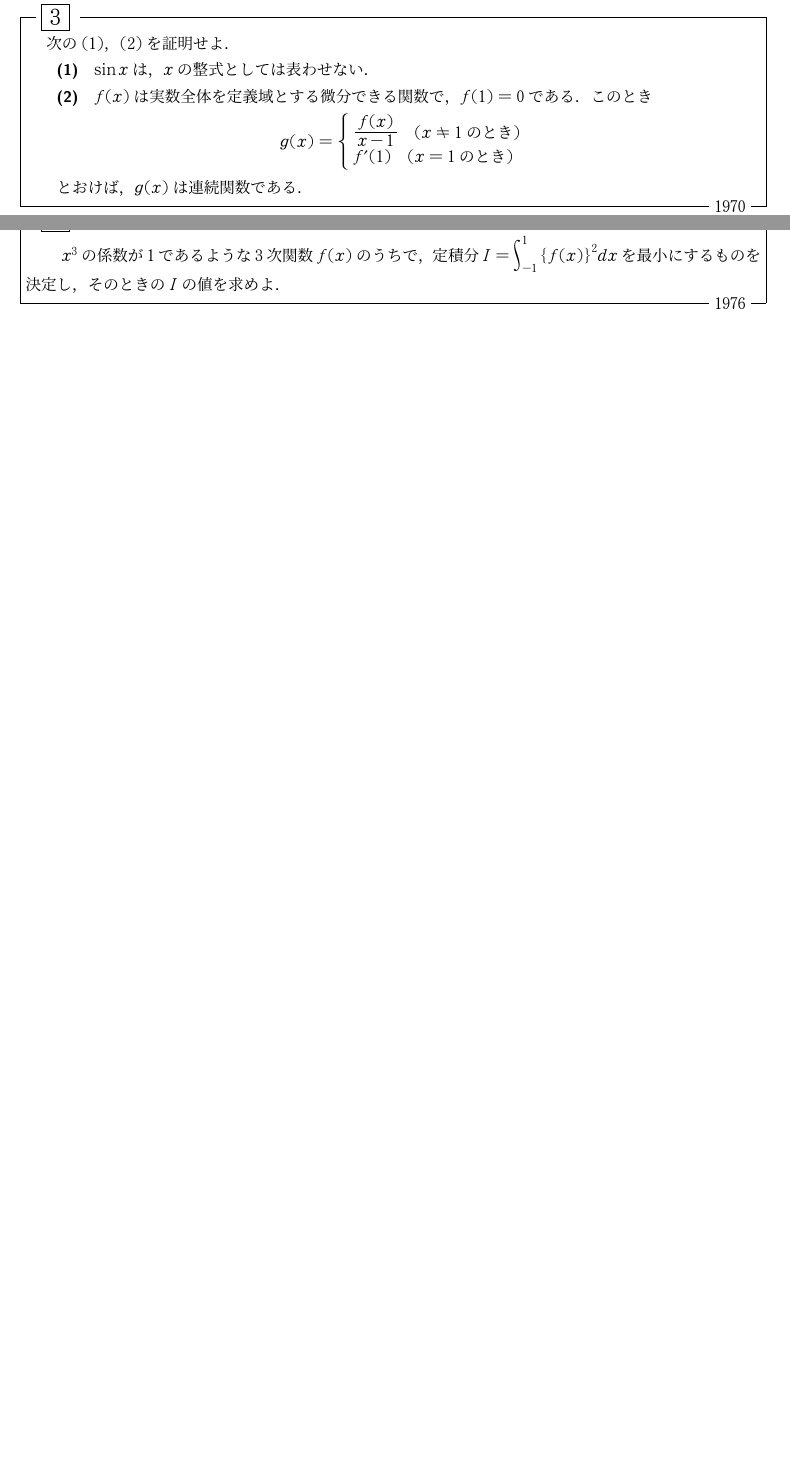
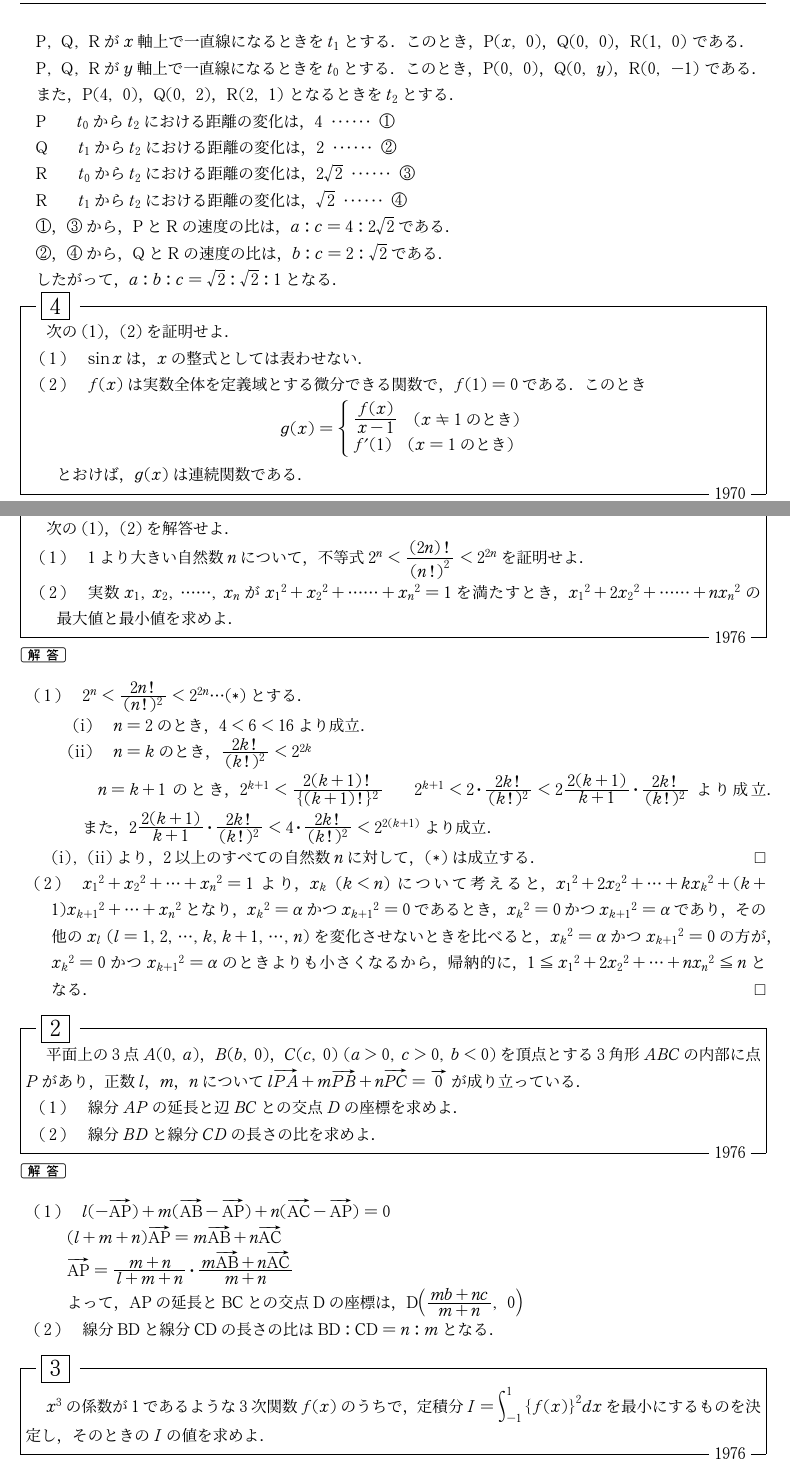
Before and after one commit to HinyariGohan/nu_math, a LaTeX document (nu_math_1970s/nu_math_1970s.tex, which reads nu_math_1970s/probs/1970-2.tex, nu_math_1970s/probs/1970-3.tex, nu_math_1970s/probs/1970-5.tex): two parts of pages 1 and 17 of 20 before the commit and two parts of pages 2 and 19 of 23 after it, joined at a grey line, cut at the place of the change, the shorter picture padded with empty space. The pictures show the PDF file nu_math_1970s/nu_math_1970s.pdf that the author committed with the source.

Commit message:
1970s add some files, typo fix (1970 - 1976)

```diff
--- /dev/null
+++ b/nu_math_1970s/probs/1970-2.tex
@@ -0,0 +1 @@
+\begin{problem}
@@ -0,0 +5,25 @@
+\end{problem}
+
+$x^2 + ax + b = 0$の解を$\alpha, \beta$とする．
+$\trenritu{\alpha + \beta = a \\ \alpha\beta = b}$，$\trenritu{\zettaiti{a} = \zettaiti{\alpha+\beta} \\ \zettaiti{b} = \zettaiti{\alpha\beta}}$
+
+また，$1 > \zettaiti{a} + \zettaiti{b} = \zettaiti{\alpha + \beta} + \zettaiti{\alpha\beta}$である．
+
+\begin{enumerate}[(i)]
+  \item 2根の絶対値がともに1以上と仮定すると，明らかに矛盾する．
+  \item 2根の絶対値のうち，一方が1以上であると仮定すると，
+  $1 > \zettaiti{\alpha + \beta} + \zettaiti{\alpha\beta}$
+  \begin{enumerate}[(I)]
+    \item $\alpha > 1$とすると，$-1 < \beta < 0$である．
+    $\zettaiti{\alpha+\beta} + \zettaiti{\alpha\beta} = \alpha +\beta -\alpha\beta =(1-\beta)\alpha + \beta$
+
+    ここで，$(1-\alpha)<1$より，$\alpha < \bunsuu{1}{1-\beta}$である．また，$-1 < \beta <0$より，
+    $\bunsuu12 < \alpha < 1$となるが，これは$\alpha > 1$に矛盾する．
+
+    \item $\alpha < -1$となると，$0 < \beta < 1$である．
+    $\zettaiti{\alpha + \beta} + \zettaiti{\alpha\beta} = -(\alpha + \beta) - \alpha\beta
+    =-(1+\beta)\alpha - \beta$であり，$-(1+\beta)\alpha < 1$より，$\alpha < -\bunsuu{1}{1+\beta}$となるが，$0<\beta<1$より，$-1 < a < -\bunsuu12$となるため，矛盾する．
+  \end{enumerate}
+\end{enumerate}
+
+(I),(II)より，2根の絶対値が1以上と仮定すると矛盾が生じるため，2根の絶対値はともに1よりも小さいことが示された．\qed
--- a/nu_math_1970s/probs/1970-3.tex
+++ b/nu_math_1970s/probs/1970-3.tex
@@ -7,3 +7,25 @@
 ある時刻に$P$の位置は$(4, \, 0)$，$Q$の位置は$(0, \, 2)$，$R$の位置は$(2, \, 1)$であった．
 このとき$a$，$b$，$c$の値の比を求めよ．
 \end{problem}
+
+P,Q,Rが$x$軸上で一直線になるときを$t_1$とする．
+このとき，\ten{P}{x}{0}，\ten{Q}{0}{0}，\ten{R}{1}{0} である．
+
+P,Q,Rが$y$軸上で一直線になるときを$t_0$とする．
+このとき，\ten{P}{0}{0}，\ten{Q}{0}{y}，\ten{R}{0}{-1} である．
+
+また，\ten{P}{4}{0}，\ten{Q}{0}{2}，\ten{R}{2}{1} となるときを$t_2$とする．
+
+P\qquad $t_0$から$t_2$における距離の変化は，4\houteisiki{\label{19703-1}}
+
+Q\qquad $t_1$から$t_2$における距離の変化は，2\houteisiki{\label{19703-2}}
+
+R\qquad $t_0$から$t_2$における距離の変化は，$2\sqrt2$\houteisiki{\label{19703-3}}
+
+R\qquad $t_1$から$t_2$における距離の変化は，$\sqrt2$\houteisiki{\label{19703-4}}
+
+\eqref{19703-1}，\eqref{19703-3}から，PとRの速度の比は，$a:c=4:2\sqrt2$である．
+
+\eqref{19703-2}，\eqref{19703-4}から，QとRの速度の比は，$b:c=2:\sqrt2$である．
+
+したがって，$a:b:c=\sqrt2:\sqrt2:1$となる．
--- a/nu_math_1970s/probs/1970-5.tex
+++ b/nu_math_1970s/probs/1970-5.tex
@@ -1,12 +1,12 @@
 \begin{problem}
   次の(1)，(2)を証明せよ．
-\begin{description}
-\item[(1)]$\sin x$は，$x$の整式としては表わせない．
-\item[(2)]$f(x)$は実数全体を定義域とする微分できる関数で，$f(1)=0$である．このとき
-\[ g(x)=\begin{cases} \displaystyle \frac{f(x)}{x-1} \hspace{1zw} (x\neq1\text{のとき}) \\
+\begin{enumerate}
+\item $\sin x$は，$x$の整式としては表わせない．
+\item $f(x)$は実数全体を定義域とする微分できる関数で，$f(1)=0$である．このとき
+\[ g(x)=\begin{cases} \bunsuu{f(x)}{x-1} \hspace{1zw} (x\neq1\text{のとき}) \\
 f'(1) \hspace{1zw} (x=1\text{のとき}) \end{cases} \]
 とおけば，$g(x)$は連続関数である．
-\end{description}
+\end{enumerate}
 \end{problem}
 
 \begin{enumerate}
--- /dev/null
+++ b/nu_math_1970s/probs/1973-2.tex
@@ -0,0 +1 @@
+\begin{problem}
@@ -0,0 +5,15 @@
+このとき，$f(m)=m$となる整数$m$が存在することを証明せよ．
+\end{problem}
+
+$r = f(k)$について，$k_1 < k_2$ならば，$f(k_1) \leq f(k_2)$より，$f(k)$は広義単調増加関数であるから，
+\[\trenritu{f(1) \leq f(2) \leq \cdots \leq f(k) \leq \cdots \leq f(n) \\ 1 \leq \cdots \leq r \leq \cdots \leq n}\]
+となる．ここで，$f(m) = m$となる$m$が存在しないと仮定する．
+
+\begin{enumerate}[(i)]
+  \item $m = 1$のとき，$f(1) \neq 1$より，$f(1) \geq 2$
+  \item $m = 1,2,\cdots,l$のとき，$f(m) \neq m$が成立すると仮定すると，$f(l) \neq l$と，$f(l)\geq f(l-1)$より，$f(l) \geq l+1$となる．
+\end{enumerate}
+
+(i),(ii)から，$1, 2, \cdots ,n$の自然数$m$について，$f(m) \geq m+1$が成立する．
+
+ここで，$1 \leq f(n) \leq n$より，$f(n) \geq n+1$となることはできないため，少なくとも1つは$f(m) = m$となる自然数$m$が存在する．\qed
--- /dev/null
+++ b/nu_math_1970s/probs/1973-5.tex
@@ -0,0 +1 @@
+\begin{problem}
@@ -0,0 +6,14 @@
+\end{problem}
+
+$f''(x) > 0$である．Pにおける接線は，
+\begin{align*}
+  y &= f'(p) (x-p) + f(p) \\
+  &= \dint{a}{b}\zettaiti{f(x) - f'(p)(x-p) + f(p)}\,dx
+\end{align*}
+ここで，$f(x)$の部分は，pによらない定数となるから，
+\[S(p) = \dint{a}{b}f'(p)(x-p)+f(p)\,dx\]
+が最大となる$p$を求めればよい．
+\begin{align*}
+  S(p) &=
+  \teisekibun{\bunsuu12 f'(p)x^2 + (f(p)-f'(p))\cdot p}{a}{b}\\
+  \bunsuu12 f'(p)(b^2-a^2) + (f(p)-f'(p)\cdot p)(b-a)\\
@@ -0,0 +32,4 @@
+\zogen(3,5)
+
+増減表より，$S(p)_{\mathrm{Max}}$となるのは，$p = \frac{a+b}{2}$のときである．\\したがって，求める点Pは$(x,y) =\left(\bunsuu{a+b}{2},f\left(\bunsuu{a+b}{2}\right)\right)$
+\Ans{P$\left(\bunsuu{a+b}{2},f\left(\bunsuu{a+b}{2}\right)\right)$}
--- /dev/null
+++ b/nu_math_1970s/probs/1975-3.tex
@@ -0,0 +1 @@
+\begin{problem}
@@ -0,0 +6,12 @@
+\end{problem}
+
+$\kaku{B} = \beta$とする．
+$\frac{\sin n\beta}{c} = \frac{\sin \beta}{b}$より，$c = \frac{\sin n\beta}{\sin \beta}b$．
+
+ここで，$\kaku{A} + \kaku{B} + \kaku{C} = \pi$より，$(n+1)\beta = \pi - \kaku{A}$，$(n+1)\beta < \pi$，$\beta < \frac{\pi}{n+1}$
+
+さらに
+\begin{align*}
+  f(\beta) &= \sin n\beta-\sin \beta \\
+  &= 2\cos \frac{(n+1)\beta}{2}\sin \frac{(n-1)\beta}{2}
+\end{align*}
@@ -0,0 +25 @@
+\RESETKEYA
@@ -0,0 +31,7 @@
+  kansub=g'(\beta),kansuc=g(\beta)
+}
+\zogen(3,3)
+
+よって，$g(\beta)$は0から$\frac{n}{n+1}\pi$において単調減少かつ，$g(0)=0$より，$g(\beta) = \sin n\beta - n\sin \beta < 0, \sin n\beta < n \sin\beta$である．
+
+したがって，$\frac{\sin n\beta}{\sin \beta} < n$より，$c < nb$となる．よって，$b < c < nb$．\qed
--- /dev/null
+++ b/nu_math_1970s/probs/1975-4.tex
@@ -0,0 +1,15 @@
+\begin{problem}
+曲線$y=x^2(x+1)$と直線$y=k^2(x+1)$ $(0 \leqq k \leqq 1)$とで囲まれる部分の面積が最小となるように$k$の値を定めよ．
+\end{problem}
+
+$y = x^2(x+1)$と$y=k^2(x+1)$の交点を求める．
+\begin{align*}
+  k^2(x+1) &= x^2(x+1) \\
+  (x^2-k^2)(x+1) &= 0 \\
+  (x-k)(x+k)(x+1) &= 0
+\end{align*}
+より，$x= k, -k, -1$である．$0 \leq k \leq 1$より，$-1 < -k < k$である．
+
+\begin{align*}
+  S(k) &= \dint{-k}{k}\{k^2(x+1)-x^2(x+1)\}\,dx + \dint{-1}{-k}\{x^2(x+1)-k^2(x+1)\}\,dx \\
+  &= \dint{-k}{k}(k^2-x^2)\,dx + \dint{-1}{-k}\{x^2(x+1)-k^2(x+1)\}\,dx \\
@@ -0,0 +28,9 @@
+  \YGraph\Gx
+  \YPaintii<minx=-1,maxx=0.5>\Fx\Gx
+\end{pszahyou}
+}
+したがって，
+\begin{align*}
+  S'(k) &= k^3+\frac92k^2-k \\
+  &= k\left(k^2+\frac92k-1\right)
+\end{align*}
@@ -0,0 +45,6 @@
+\zogen(3,5)
+
+増減表より，$S(k)$を最小とする$k$は$k = \frac{-9+\sqrt{85}}{4}$である．
+\end{mawarikomi}
+
+\Ans{$k=\frac{-9+\sqrt{85}}{4}$}
--- /dev/null
+++ b/nu_math_1970s/probs/1976-1.tex
@@ -0,0 +1,27 @@
+\begin{problem}
+  次の(1)，(2)を解答せよ．
+\begin{enumerate}
+\item 1より大きい自然数$n$について，
+不等式$\displaystyle 2^n<\frac{(2n) \, !}{{(n \, !)}^2}<2^{2n}$を証明せよ．
+\item 実数$x_1, \, x_2, \, \cdots\cdots, \, x_n$が
+${x_1}^2+{x_2}^2+\cdots\cdots+{x_n}^2=1$を満たすとき，
+${x_1}^2+2{x_2}^2+\cdots\cdots+n{x_n}^2$の最大値と最小値を求めよ．
+\end{enumerate}
+\end{problem}
+
+\begin{enumerate}
+  \item $2^n < \frac{{2n}\kaizyou}{({n}\kaizyou)^2} < 2^{2n} \cdots (*)$とする．
+  \begin{enumerate}
+    \item $n=2$のとき，$4<6<16$より成立．
+    \item $n=k$のとき，$\frac{{2k}\kaizyou}{({k}\kaizyou)^2} < 2^{2k}$
+
+    $n=k+1$のとき，$2^{k+1} < \frac{2{(k+1)}\kaizyou}{\{{(k+1)}\kaizyou\}^2} \qquad 2^{k+1}<2\cdot\frac{2{k}\kaizyou}{(k\kaizyou)^2}<2\frac{2(k+1)}{k+1} \cdot \frac{2{k}\kaizyou}{({k}\kaizyou)^2}$より成立．
+    また，$2\frac{2(k+1)}{k+1} \cdot \frac{2{k}\kaizyou}{({k}\kaizyou)^2}
+    < 4\cdot\frac{2{k}\kaizyou}{({k}\kaizyou)^2} < 2^{2(k+1)}$より成立．
+  \end{enumerate}
+  (i),(ii)より，2以上のすべての自然数$n$に対して，(*)は成立する． \qed
+
+  \item ${x_1}^2 + {x_2}^2 + \cdots + {x_n}^2 = 1$より，$x_k\ (k<n)$について考えると，${x_1}^2 + 2{x_2}^2 + \cdots + k{x_k}^2 + (k+1){x_{k+1}}^2 + \cdots + {x_n}^2$となり，${x_k}^2 = \alpha$かつ${x_{k+1}}^2 = 0$であるとき，
+  ${x_k}^2 = 0$かつ${x_{k+1}}^2 = \alpha$であり，その他の$x_l\ (l=1,2,\cdots,k,k+1,\cdots,n)$を変化させないときを比べると，${x_k}^2 =\alpha$かつ${x_{k+1}}^2 = 0$の方が，${x_k}^2 = 0$かつ${x_{k+1}}^2 = \alpha$のときよりも小さくなるから，帰納的に，$1 \leq {x_1}^2 + 2{x_2}^2 + \cdots + n{x_n}^2 \leq n$となる．
+  \qed
+\end{enumerate}
--- /dev/null
+++ b/nu_math_1970s/probs/1976-2.tex
@@ -0,0 +1,22 @@
+\begin{problem}
+  平面上の3点$A(0, \, a)$，$B(b, \, 0)$，$C(c, \, 0)$ $(a>0, \, c>0, \, b<0)$を頂点とする
+3角形$ABC$の内部に点$P$があり，
+正数$l$，$m$，$n$について
+$l\overrightarrow{PA}+m\overrightarrow{PB}+n\overrightarrow{PC}=\overrightarrow{0}$が成り立っている．
+\begin{enumerate}
+\item 線分$AP$の延長と辺$BC$との交点$D$の座標を求めよ．
+\item 線分$BD$と線分$CD$の長さの比を求めよ．
+\end{enumerate}
+\end{problem}
+
+\begin{enumerate}
+  \item $l(-\Vec{AP}) + m(\Vec{AB}-\Vec{AP}) + n(\Vec{AC}-\Vec{AP}) = 0$
+
+$(l+m+n)\Vec{AP} = m\Vec{AB} + n\Vec{AC}$
+
+$\Vec{AP} = \frac{m+n}{l+m+n}\cdot \frac{m\Vec{AB} + n\Vec{AC}}{m+n}$
+
+よって，APの延長とBCとの交点Dの座標は，\tenbig{D}{\frac{mb+nc}{m+n}}{0}
+
+\item 線分BDと線分CDの長さの比は$\mathrm{BD}:\mathrm{CD} = n:m$となる．
+\end{enumerate}
```
Also changed, not shown: nu_math_1970s/nu_math_1970s.tex (+7 -0 lines), nu_math_1970s/probs/1976-4.tex (+1 -1 lines), nu_math_1970s/lrep_e4.eps (added), nu_math_1970s/nu_math_1970s.pdf, nu_math_1970s/probs/1970-2.tex (3 more changed lines), nu_math_1970s/probs/1973-2.tex (3 more changed lines), nu_math_1970s/probs/1973-5.tex (16 more changed lines), nu_math_1970s/probs/1975-3.tex (16 more changed lines), nu_math_1970s/probs/1975-4.tex (20 more changed lines).
